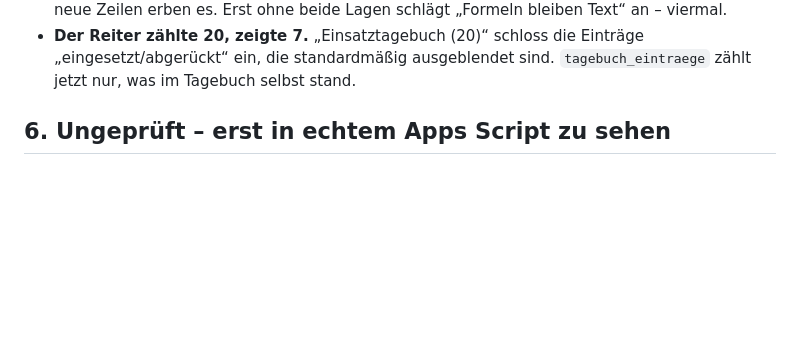
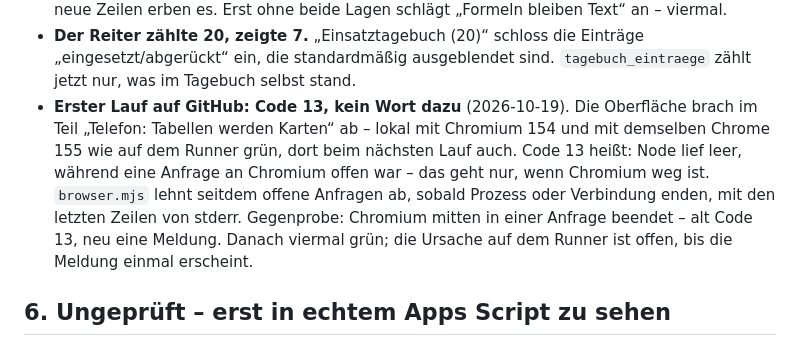
Before and after one commit to konsihdr/FeuerwehrManager-Appscript, a Markdown page: CLAUDE.md, the part around the change. Rendered like a GitHub page; blank space fills up the shorter version.

Commit message:
Befund: erster Lauf auf GitHub endete still mit Code 13
Co-Authored-By: Claude Opus 5.5 <noreply@anthropic.com>

```diff
--- a/CLAUDE.md
+++ b/CLAUDE.md
@@ -177,6 +177,14 @@ für jede Aktion die Vorhersage des Browsers mit dem Ergebnis des Servers.
 - **Der Reiter zählte 20, zeigte 7.** „Einsatztagebuch (20)“ schloss die Einträge
   „eingesetzt/abgerückt“ ein, die standardmäßig ausgeblendet sind. `tagebuch_eintraege`
   zählt jetzt nur, was im Tagebuch selbst stand.
+- **Erster Lauf auf GitHub: Code 13, kein Wort dazu** (2026-10-19). Die Oberfläche brach
+  im Teil „Telefon: Tabellen werden Karten“ ab – lokal mit Chromium 154 und mit demselben
+  Chrome 155 wie auf dem Runner grün, dort beim nächsten Lauf auch. Code 13 heißt: Node lief
+  leer, während eine Anfrage an Chromium offen war – das geht nur, wenn Chromium weg ist.
+  `browser.mjs` lehnt seitdem offene Anfragen ab, sobald Prozess oder Verbindung enden, mit
+  den letzten Zeilen von stderr. Gegenprobe: Chromium mitten in einer Anfrage beendet – alt
+  Code 13, neu eine Meldung. Danach viermal grün; die Ursache auf dem Runner ist offen, bis
+  die Meldung einmal erscheint.
 
 ## 6. Ungeprüft – erst in echtem Apps Script zu sehen
 
```
